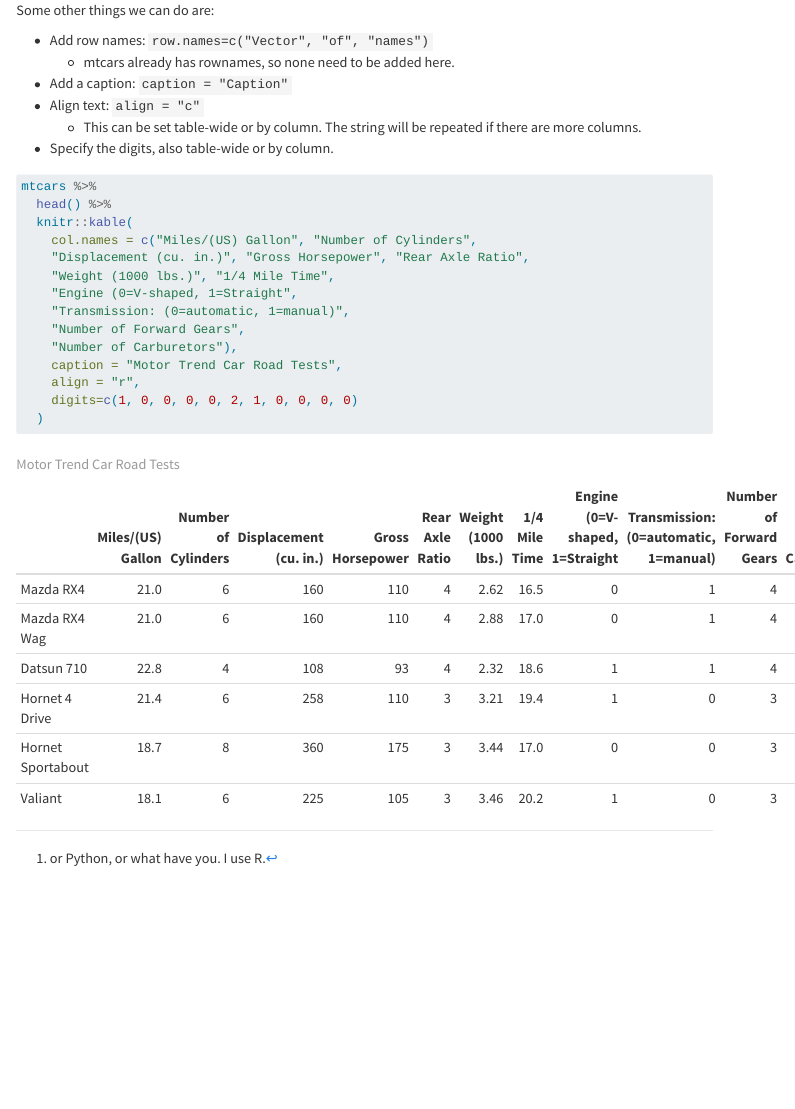
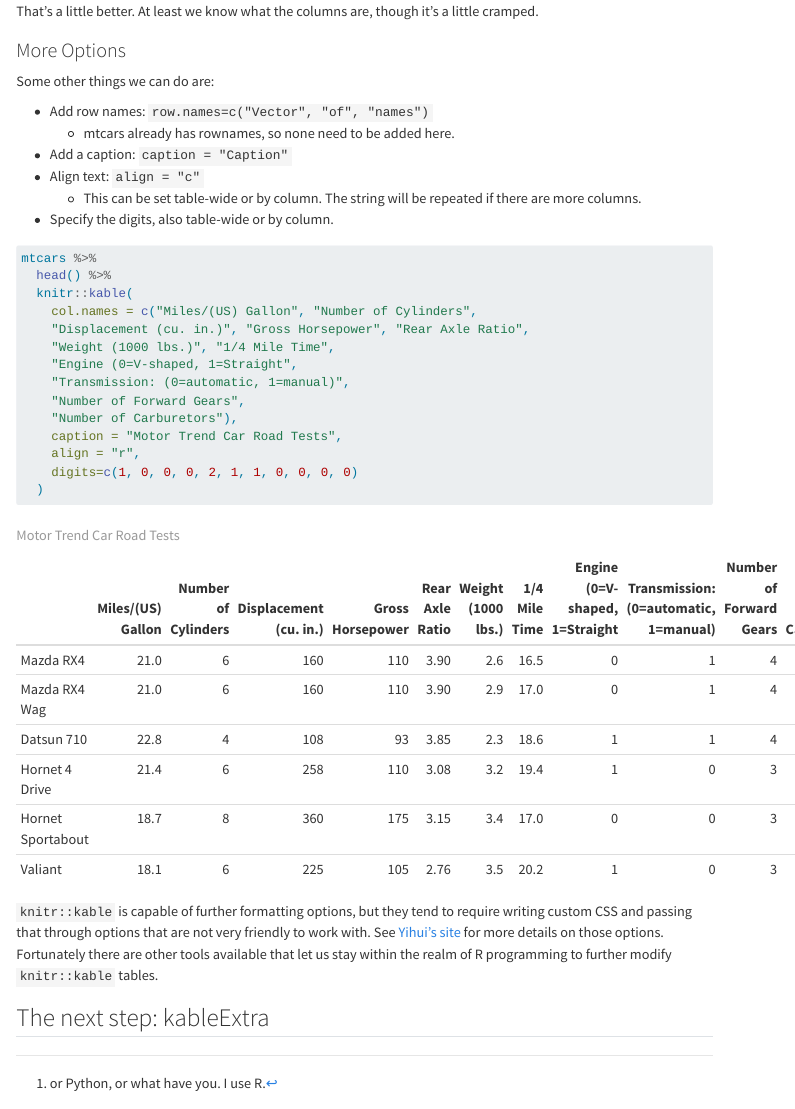
Before and after one commit to tclark89/quarto-tables, a Quarto document (Tables.qmd): the page in a window 1100 px wide, from 2420 px down before the commit and from 2000 px down after it, and a second part further down, joined at a grey line. Rendered offline with R 4.5, knitr and Pandoc in place of Quarto, with nearby package versions; menus at the side of the page are left out.

Commit message:
Some small tweaks + finished knitr::kable section.

````diff
--- a/Tables.qmd
+++ b/Tables.qmd
@@ -41,6 +42,8 @@ The libraries that are used in this document are:
 
 ```{r}
 #| label: load-libraries
+#| message: false
+#| warning: false
 
 library(tidyverse)
 library(knitr)
@@ -120,6 +123,16 @@ mtcars %>%
     "Number of Carburetors"),
     caption = "Motor Trend Car Road Tests",
     align = "r",
-    digits=c(1, 0, 0, 0, 0, 2, 1, 0, 0, 0, 0)
+    digits=c(1, 0, 0, 0, 2, 1, 1, 0, 0, 0, 0)
   )
 ```
+
+`knitr::kable` is capable of further formatting options, but they tend
+  to require writing custom CSS and passing that through options
+  that are not very friendly to work with. See
+  [Yihui's site](https://bookdown.org/yihui/rmarkdown-cookbook/kable.html#customize-html-tables)
+  for more details on those options.
+  Fortunately there are other tools available that let us stay within
+  the realm of R programming to further modify `knitr::kable` tables.
+
+## The next step: kableExtra
````
Also changed, not shown: Tables.qmd (3 more changed lines).
